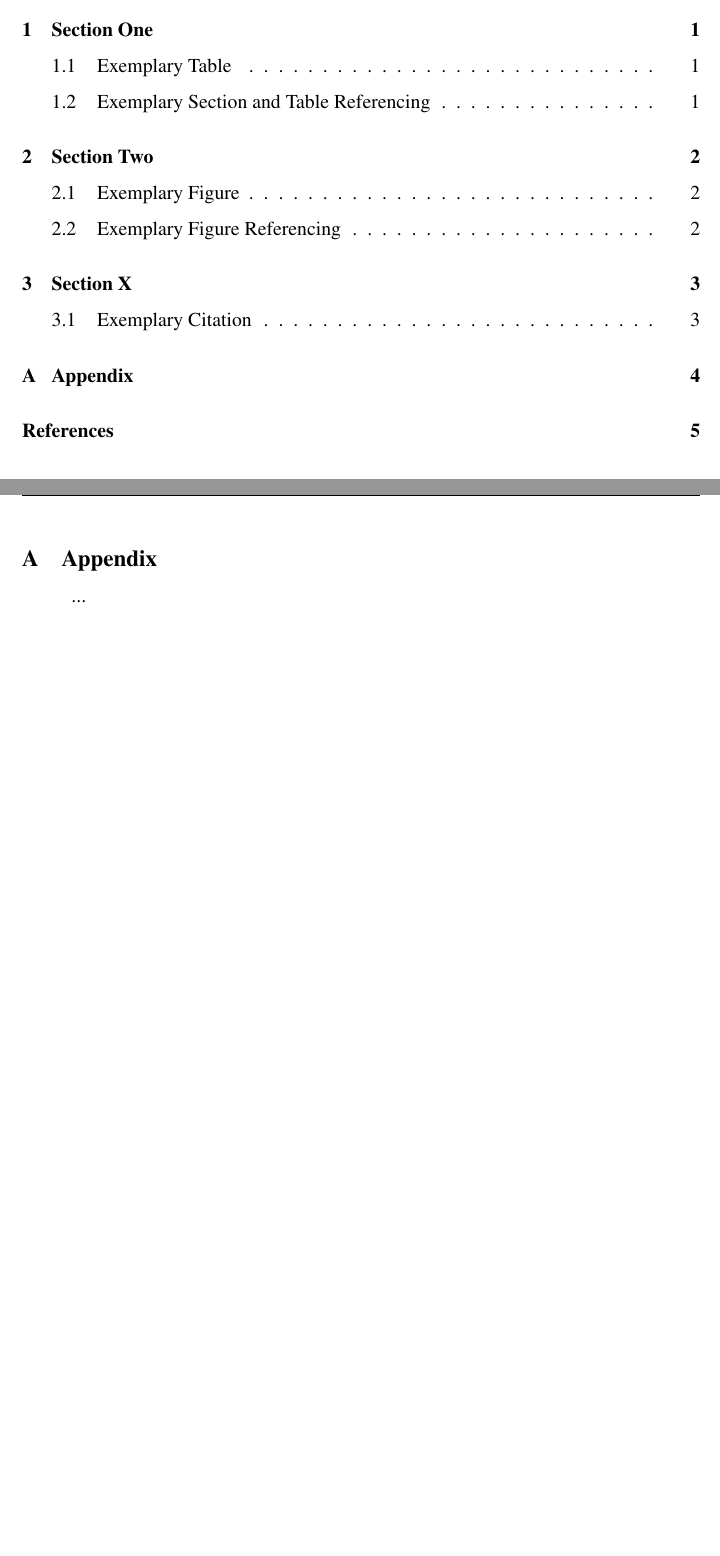
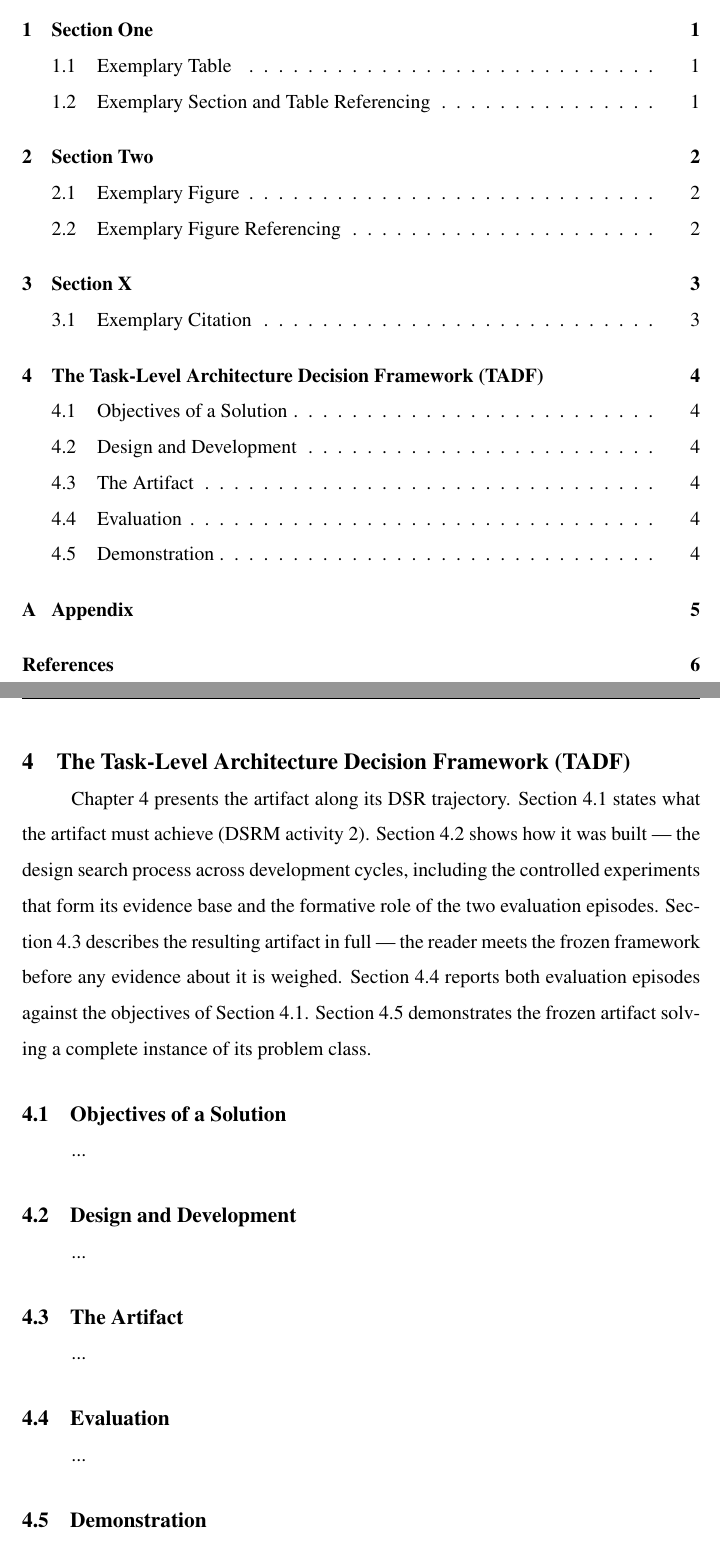
Before and after one commit to steffennsm-dot/Agents-vs.-LLM-Workflows-for-agentic-automatisation, a LaTeX thesis (Thesis_Main.tex, which reads Sections/Section_4.tex): two parts of pages 4 and 10 of 11 before the commit and two parts of pages 4 and 10 of 12 after it, joined at a grey line, cut so that both start at the same text, the shorter picture padded with empty space. Compiled offline with pdfLaTeX.

Commit message:
Add Section 4: The Task-Level Architecture Decision Framework (TADF)

```diff
--- /dev/null
+++ b/Sections/Section_4.tex
@@ -0,0 +1,33 @@
+\clearpage
+\section{The Task-Level Architecture Decision Framework (TADF)}
+\label{sec:TADF}
+
+Chapter 4 presents the artifact along its DSR trajectory. Section \ref{subsec:TADF/objectives}
+states what the artifact must achieve (DSRM activity 2). Section \ref{subsec:TADF/design}
+shows how it was built --- the design search process across development cycles, including the
+controlled experiments that form its evidence base and the formative role of the two evaluation
+episodes. Section \ref{subsec:TADF/artifact} describes the resulting artifact in full --- the
+reader meets the frozen framework before any evidence about it is weighed. Section
+\ref{subsec:TADF/evaluation} reports both evaluation episodes against the objectives of
+Section \ref{subsec:TADF/objectives}. Section \ref{subsec:TADF/demonstration} demonstrates the
+frozen artifact solving a complete instance of its problem class.
+
+\subsection{Objectives of a Solution}
+\label{subsec:TADF/objectives}
+...
+
+\subsection{Design and Development}
+\label{subsec:TADF/design}
+...
+
+\subsection{The Artifact}
+\label{subsec:TADF/artifact}
+...
+
+\subsection{Evaluation}
+\label{subsec:TADF/evaluation}
+...
+
+\subsection{Demonstration}
+\label{subsec:TADF/demonstration}
+...
--- a/Thesis_Main.tex
+++ b/Thesis_Main.tex
@@ -143,6 +143,9 @@
 % SEC X
 \input{./Sections/Section_X}
 
+% SEC 4 - TADF
+\input{./Sections/Section_4}
+
 %%%%%%%%%%%%%%%%%%%%%%%%%%%%%%%%%%%%%%%%%%%%%%%%%%%%%%%%%%%%%
 %APPENDICES
 %%%%%%%%%%%%%%%%%%%%%%%%%%%%%%%%%%%%%%%%%%%%%%%%%%%%%%%%%%%%%
```
